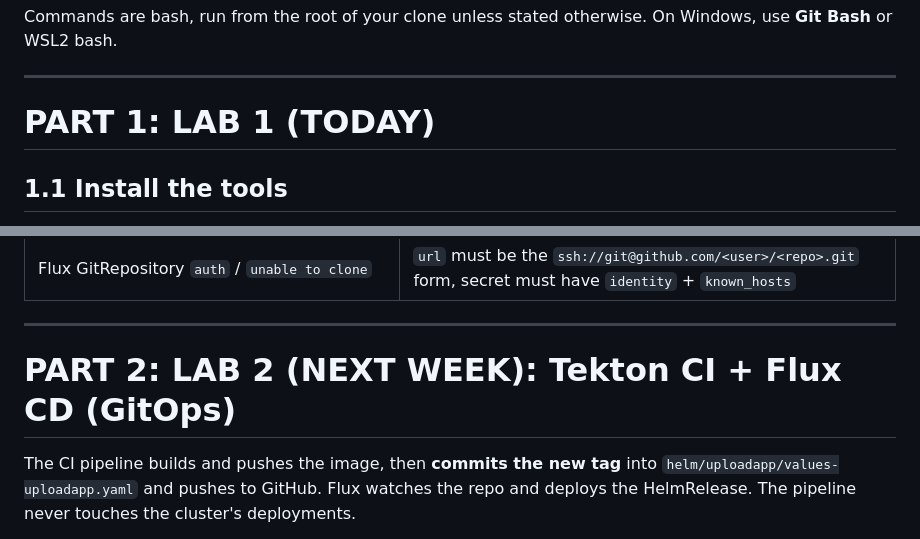
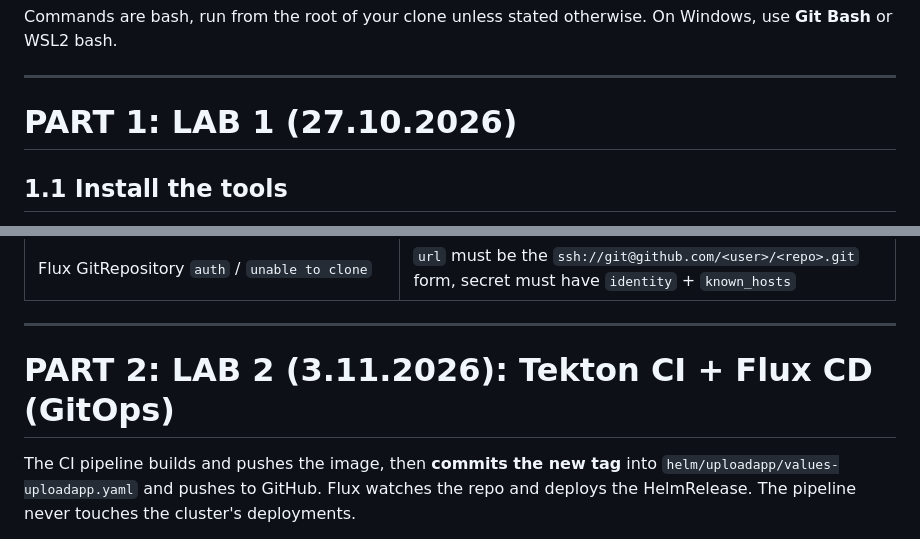
Before and after one commit to Golebko/fri-uniza-onpk-cicd, a Markdown page: RUNBOOK.md, 2 parts joined by grey strips. Drawn GitHub-style.

Commit message:
chore: runbook update

```diff
--- a/RUNBOOK.md
+++ b/RUNBOOK.md
@@ -13,7 +13,7 @@ Commands are bash, run from the root of your clone unless stated otherwise. On W
 
 ---
 
-# PART 1: LAB 1 (TODAY)
+# PART 1: LAB 1 (27.10.2026)
 
 ## 1.1 Install the tools
 
@@ -457,7 +457,7 @@ kubectl describe helmrelease uploadapp
 
 ---
 
-# PART 2: LAB 2 (NEXT WEEK): Tekton CI + Flux CD (GitOps)
+# PART 2: LAB 2 (3.11.2026): Tekton CI + Flux CD (GitOps)
 
 The CI pipeline builds and pushes the image, then **commits the new tag** into `helm/uploadapp/values-uploadapp.yaml` and pushes to GitHub. Flux watches the repo and deploys the HelmRelease. The pipeline never touches the cluster's deployments.
 
```
